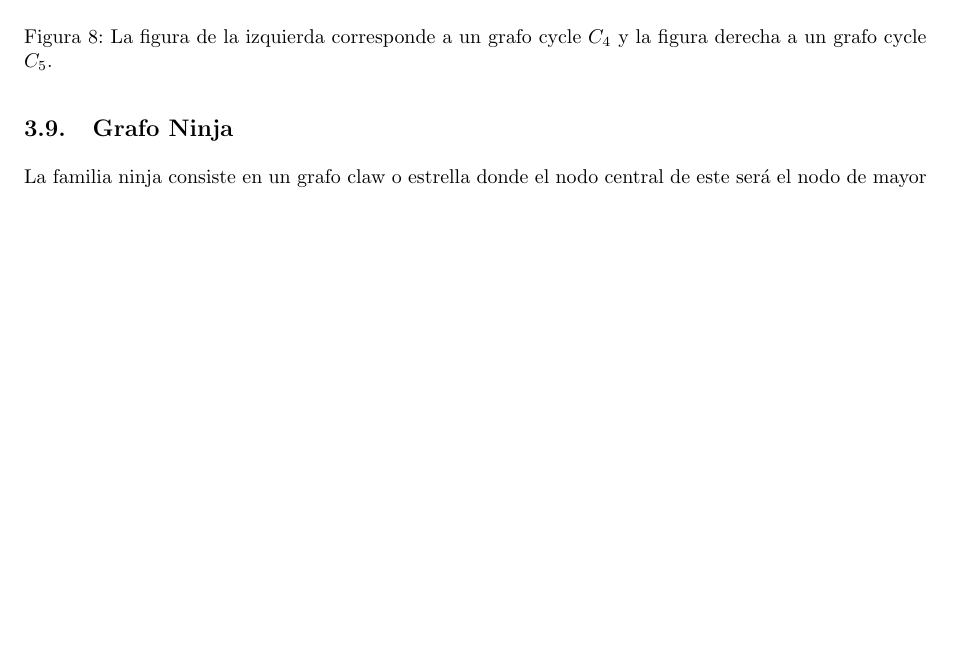
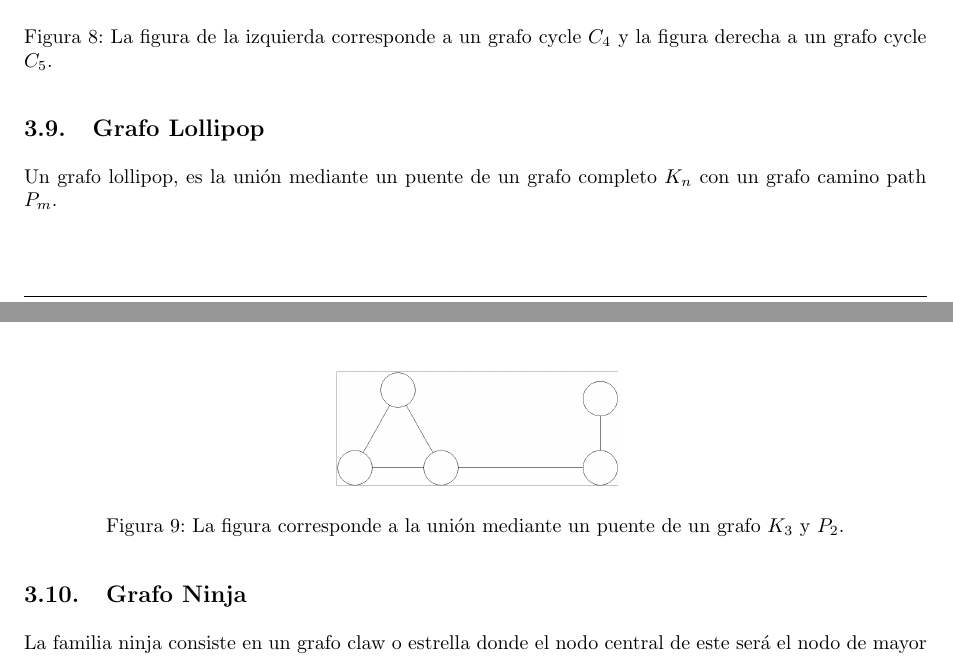
Before and after one commit to LeandroLovisolo/Algo3-TP3, a LaTeX document (tex/informe.tex, which reads tex/familias.tex): part of page 8 of 26 before the commit and two parts of pages 8 and 9 of 26 after it, the two joined at a grey line, cut so that both start at the same text, the shorter picture padded with empty space. Compiled offline with pdfLaTeX.

Commit message:
grafo lollipop

```diff
--- a/tex/familias.tex
+++ b/tex/familias.tex
@@ -97,6 +97,17 @@ Un grafo cycle $C_n$, es un grafo que se asemeja a un polígono de n lados. Cons
 \label{overflow}
 \end{figure}
 
+\subsection{Grafo Lollipop }
+Un grafo lollipop, es la unión mediante un puente de un grafo completo $K_n$ con un grafo camino path $P_m$.
+
+\begin{figure}[H]
+\centering
+\includegraphics[width=50mm]{lollipop.png}
+\caption{La figura corresponde a la unión mediante un puente de un grafo $K_3$ y $P_2$.}
+\label{overflow}
+\end{figure}
+
+
 \subsection{Grafo Ninja}
 La familia ninja consiste en un grafo claw o estrella donde el nodo central de este será el nodo de mayor grado del grafo, unido por uno de los nodos de su frontera a uno de los nodos de la frontera de un grafo clique de tamaño determinado donde todos sus nodos tendrán el grado máximo posible (grado máximo - 1). Esta familia presenta malos casos para el algoritmo goloso y el local.
 
```
Also changed, not shown: tex/lollipop.png (added).
